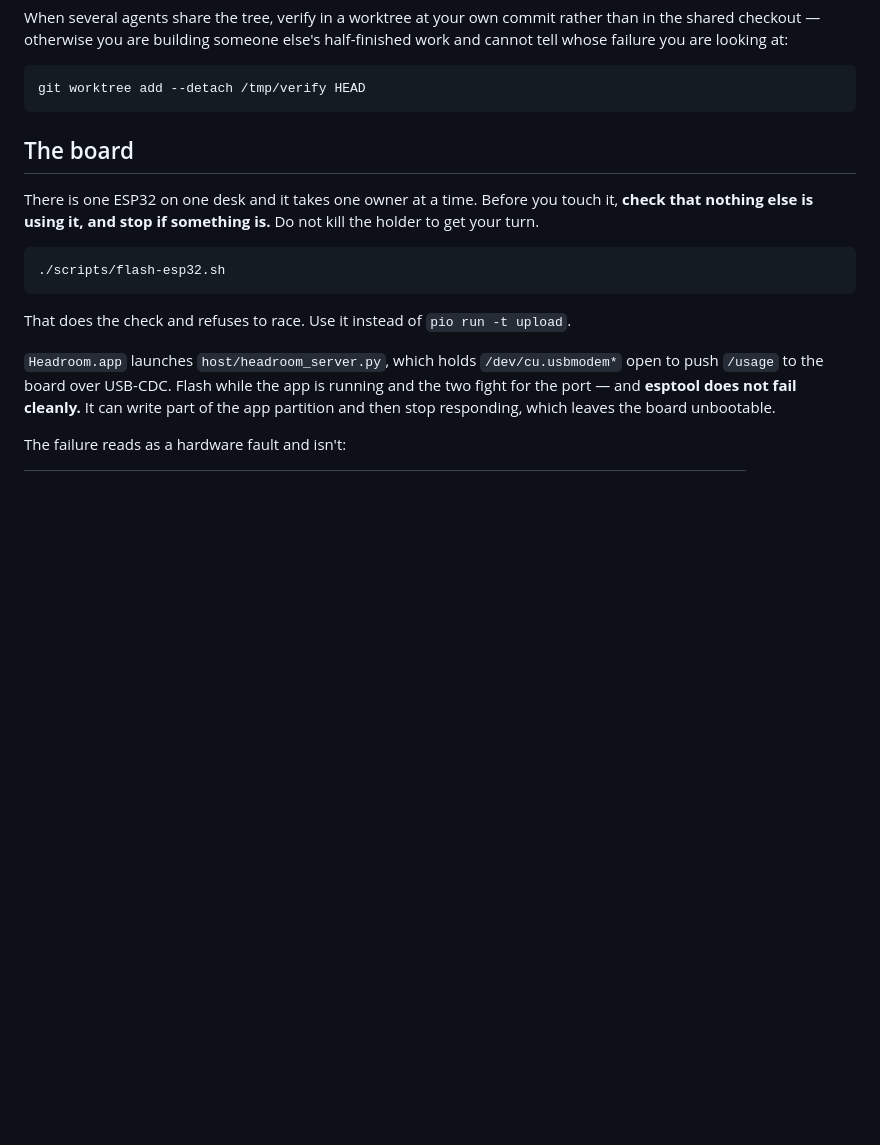
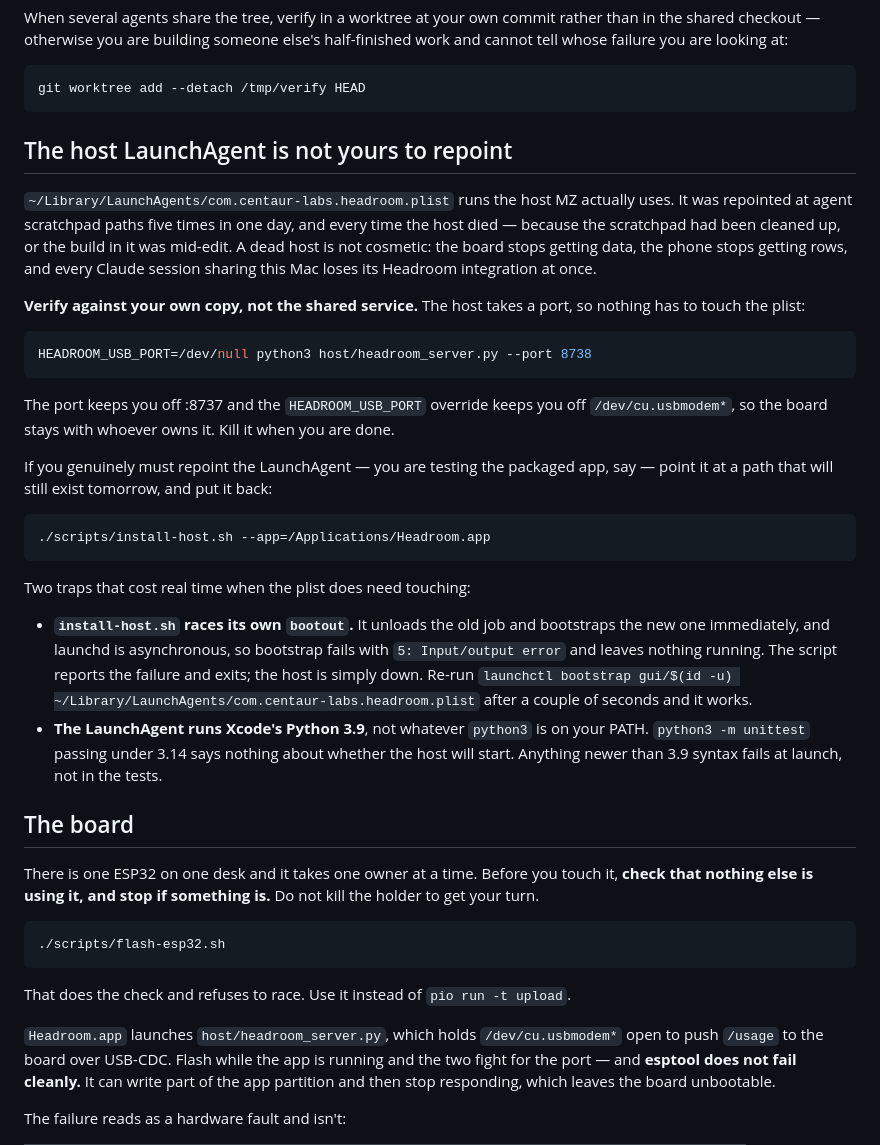
Before and after one commit to Proteseus/headroom, a Markdown page: AGENTS.md, the part around the change. Rendered like a GitHub page; blank space fills up the shorter version.

Commit message:
docs: the host LaunchAgent is not yours to repoint
It was pointed at agent scratchpad paths five times in one day, and every time the host died — the scratchpad had been cleaned up, or the build in it was mid-edit. A dead host stops the board, stops the phone, and takes every Claude session on this Mac with it.

Says to verify against your own copy on another port instead, with HEADROOM_USB_PORT set so the board stays with whoever owns it. Also writes down the two traps that cost real time today: install-host.sh races its own bootout and leaves nothing running, and the LaunchAgent runs Xcode's Python 3.9 while the tests run whatever python3 is on PATH — so a green suite says nothing about whether the host will start.

Co-Authored-By: Claude Opus 5 <noreply@anthropic.com>

````diff
--- a/AGENTS.md
+++ b/AGENTS.md
@@ -52,6 +52,46 @@ half-finished work and cannot tell whose failure you are looking at:
 ```bash
 git worktree add --detach /tmp/verify HEAD
 ```
+
+## The host LaunchAgent is not yours to repoint
+
+`~/Library/LaunchAgents/com.centaur-labs.headroom.plist` runs the host MZ
+actually uses. It was repointed at agent scratchpad paths five times in one
+day, and every time the host died — because the scratchpad had been cleaned up,
+or the build in it was mid-edit. A dead host is not cosmetic: the board stops
+getting data, the phone stops getting rows, and every Claude session sharing
+this Mac loses its Headroom integration at once.
+
+**Verify against your own copy, not the shared service.** The host takes a
+port, so nothing has to touch the plist:
+
+```bash
+HEADROOM_USB_PORT=/dev/null python3 host/headroom_server.py --port 8738
+```
+
+The port keeps you off :8737 and the `HEADROOM_USB_PORT` override keeps you off
+`/dev/cu.usbmodem*`, so the board stays with whoever owns it. Kill it when you
+are done.
+
+If you genuinely must repoint the LaunchAgent — you are testing the packaged
+app, say — point it at a path that will still exist tomorrow, and put it back:
+
+```bash
+./scripts/install-host.sh --app=/Applications/Headroom.app
+```
+
+Two traps that cost real time when the plist does need touching:
+
+- **`install-host.sh` races its own `bootout`.** It unloads the old job and
+  bootstraps the new one immediately, and launchd is asynchronous, so
+  bootstrap fails with `5: Input/output error` and leaves nothing running. The
+  script reports the failure and exits; the host is simply down. Re-run
+  `launchctl bootstrap gui/$(id -u) ~/Library/LaunchAgents/com.centaur-labs.headroom.plist`
+  after a couple of seconds and it works.
+- **The LaunchAgent runs Xcode's Python 3.9**, not whatever `python3` is on
+  your PATH. `python3 -m unittest` passing under 3.14 says nothing about
+  whether the host will start. Anything newer than 3.9 syntax fails at launch,
+  not in the tests.
 
 ## The board
 
````
